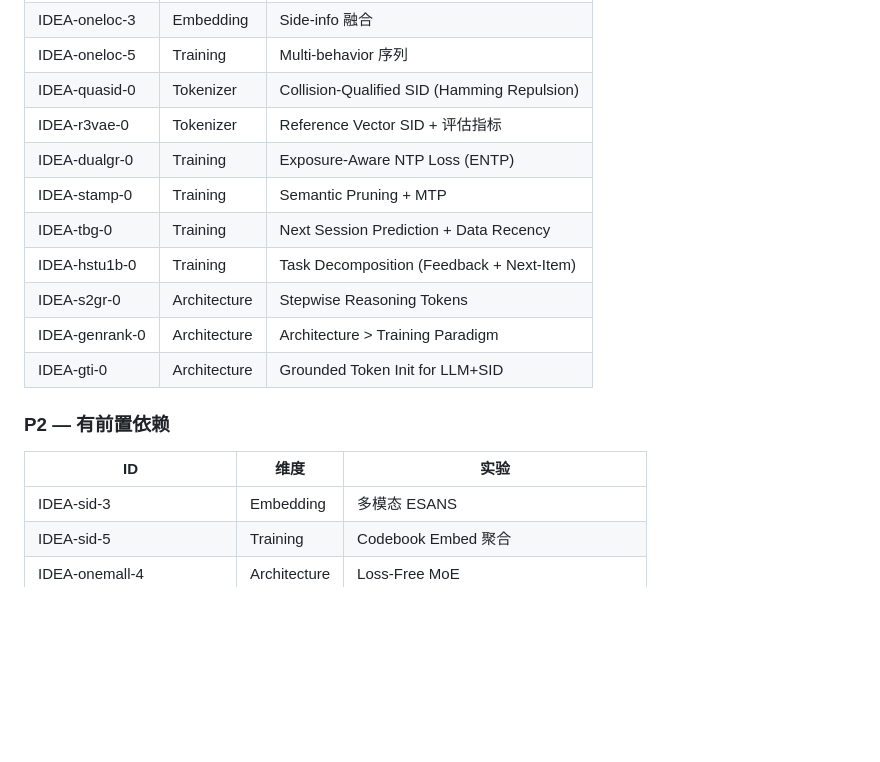
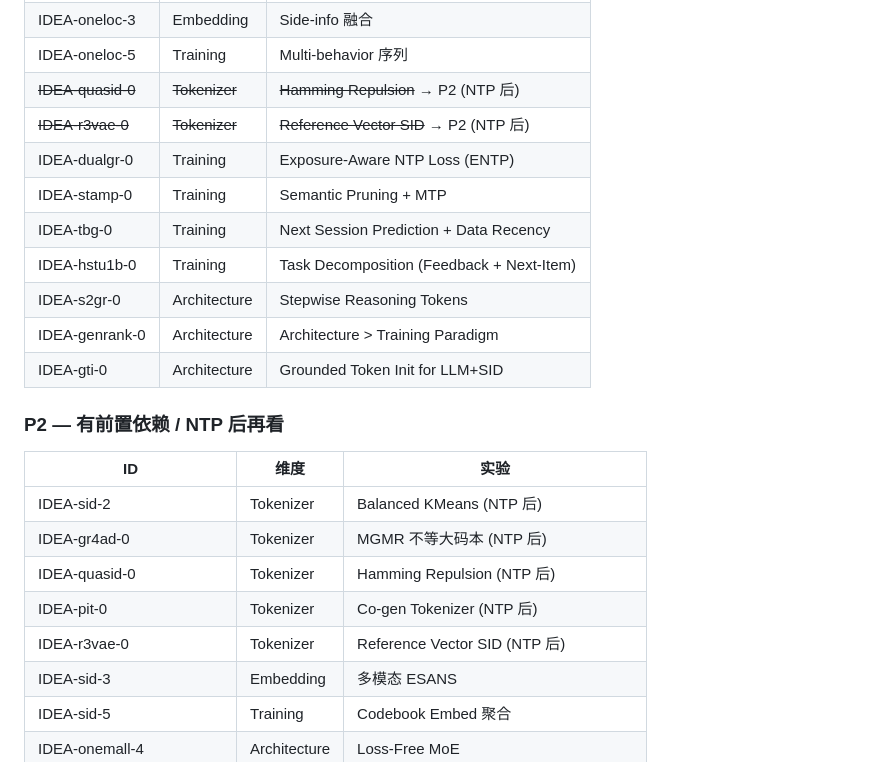
Before and after one commit to yzq986/nanoGenRec, a Markdown page: ideas/README.md, the part around one of its changes. Drawn GitHub-style; blank space fills up the shorter version.

```diff
--- a/ideas/README.md
+++ b/ideas/README.md
@@ -208,8 +239,8 @@ Text → [Embedding 模型] → 1024D → [Quantizer] → SID → [NTP 模型]
 | IDEA-onerec-3 | RL | ECPO + Format Reward |
 | IDEA-oneloc-3 | Embedding | Side-info 融合 |
 | IDEA-oneloc-5 | Training | Multi-behavior 序列 |
-| IDEA-quasid-0 | Tokenizer | Collision-Qualified SID (Hamming Repulsion) |
-| IDEA-r3vae-0 | Tokenizer | Reference Vector SID + 评估指标 |
+| ~~IDEA-quasid-0~~ | ~~Tokenizer~~ | ~~Hamming Repulsion~~ → P2 (NTP 后) |
+| ~~IDEA-r3vae-0~~ | ~~Tokenizer~~ | ~~Reference Vector SID~~ → P2 (NTP 后) |
 | IDEA-dualgr-0 | Training | Exposure-Aware NTP Loss (ENTP) |
 | IDEA-stamp-0 | Training | Semantic Pruning + MTP |
 | IDEA-tbg-0 | Training | Next Session Prediction + Data Recency |
@@ -218,10 +249,15 @@ Text → [Embedding 模型] → 1024D → [Quantizer] → SID → [NTP 模型]
 | IDEA-genrank-0 | Architecture | Architecture > Training Paradigm |
 | IDEA-gti-0 | Architecture | Grounded Token Init for LLM+SID |
 
-### P2 — 有前置依赖
+### P2 — 有前置依赖 / NTP 后再看
 
 | ID | 维度 | 实验 |
 |-----|------|------|
+| IDEA-sid-2 | Tokenizer | Balanced KMeans (NTP 后) |
+| IDEA-gr4ad-0 | Tokenizer | MGMR 不等大码本 (NTP 后) |
+| IDEA-quasid-0 | Tokenizer | Hamming Repulsion (NTP 后) |
+| IDEA-pit-0 | Tokenizer | Co-gen Tokenizer (NTP 后) |
+| IDEA-r3vae-0 | Tokenizer | Reference Vector SID (NTP 后) |
 | IDEA-sid-3 | Embedding | 多模态 ESANS |
 | IDEA-sid-5 | Training | Codebook Embed 聚合 |
 | IDEA-onemall-4 | Architecture | Loss-Free MoE |
```
Also changed, not shown: other parts of ideas/README.md (+38 -7 lines), ideas/tokenizer.md (+80 -37 lines).
